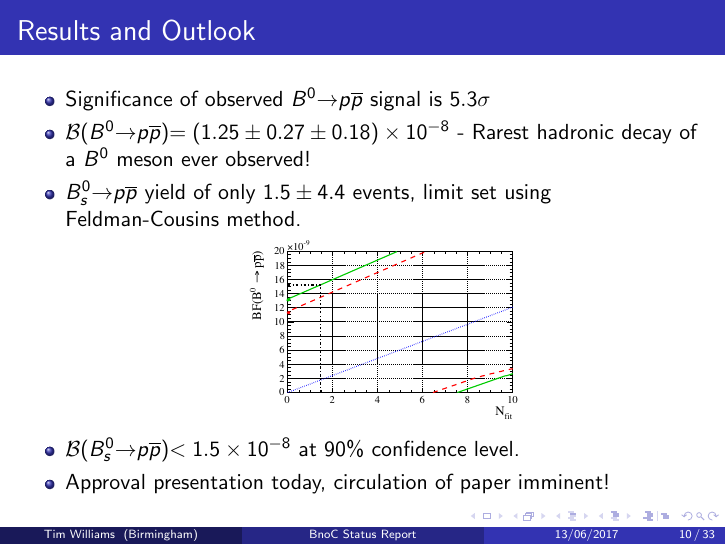
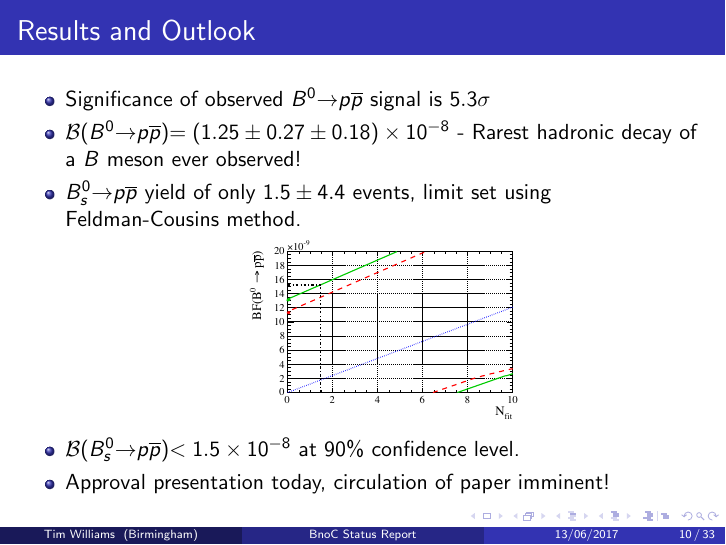
Before and after one commit to Williams224/LHCbWeekSummary, LaTeX slides (Pres.tex): page 10 of 34. Compiled offline with pdfLaTeX.

Commit message:
Changed \Bd to \PB for Eduardo

```diff
--- a/Pres.tex
+++ b/Pres.tex
@@ -231,7 +231,7 @@
 \begin{frame}{Results and Outlook}
   \begin{itemize}
   \item Significance of observed \decay{\Bd}{\proton \antiproton} signal is $5.3\sigma$
-  \item \BF(\decay{\Bd}{\proton \antiproton})$ = (1.25\pm0.27\pm0.18) \times 10^{-8}$ - Rarest hadronic decay of a \Bd meson ever observed!
+  \item \BF(\decay{\Bd}{\proton \antiproton})$ = (1.25\pm0.27\pm0.18) \times 10^{-8}$ - Rarest hadronic decay of a \PB meson ever observed!
   \item \decay{\Bs}{\proton \antiproton} yield of only $1.5\pm4.4$ events, limit set using Feldman-Cousins method.
     \begin{center}
       \includegraphics[width=0.4\textwidth]{PPBarFC.pdf}
```
